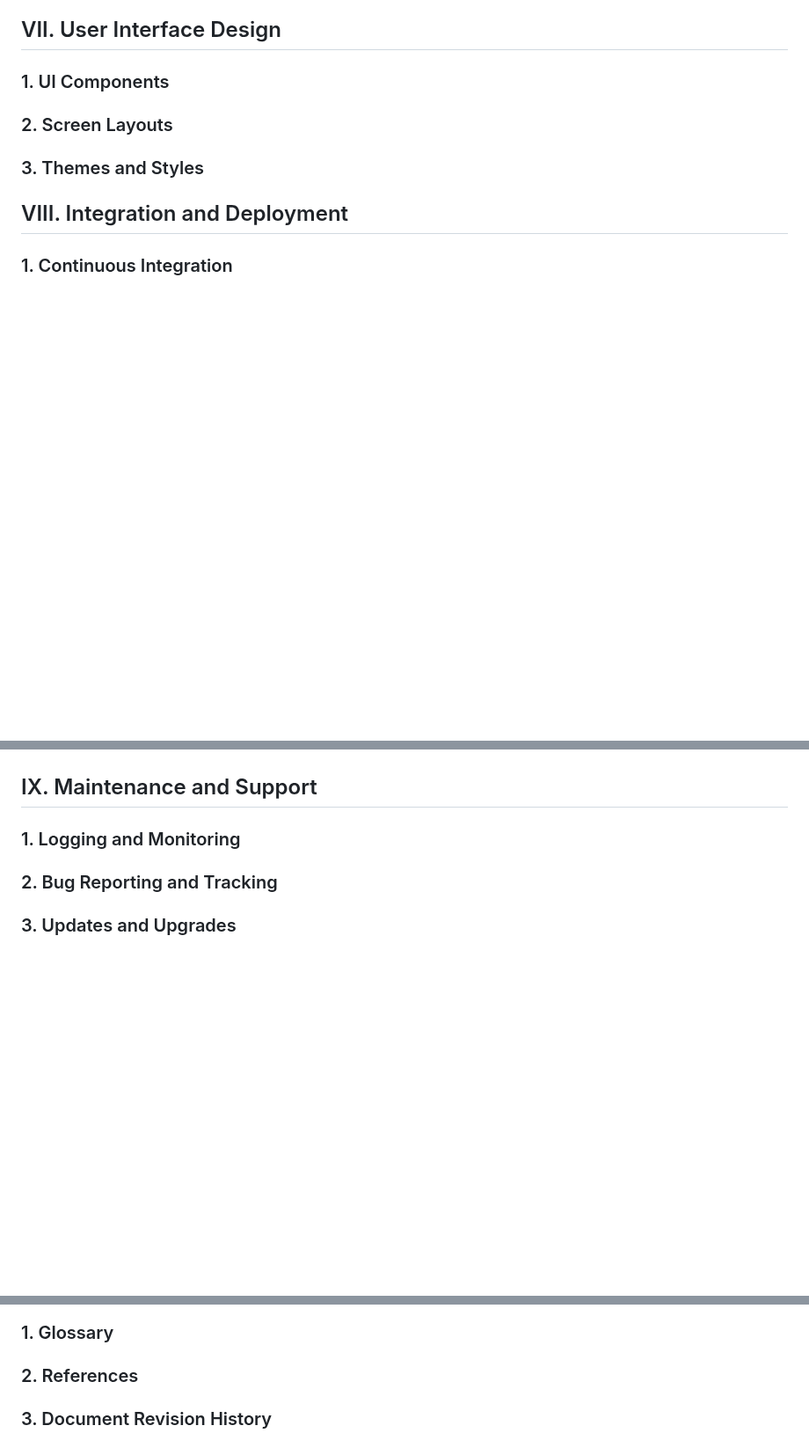
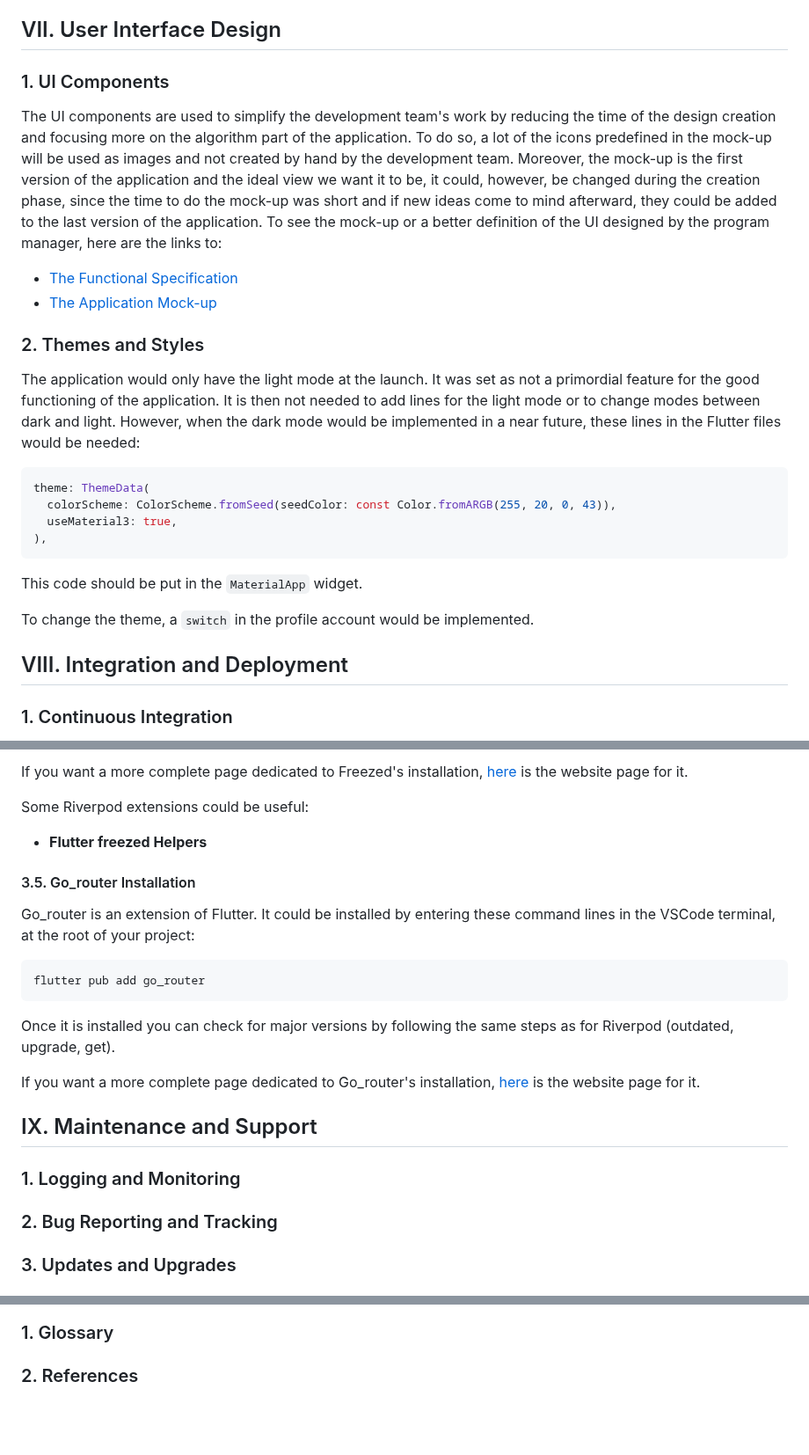
Before and after one commit to algosup/2023-2024-project-5-flutter-team-8, a Markdown page: documents/technical_specification/technical_specification.md, 3 parts joined by grey strips. Shown at 88% size. GitHub-like rendering; blank space fills up the shorter version.

Commit message:
technical_specification: User Interface Design, Integration and Deployment
Done: UI Components
Done: Themes and Styles
Done: Environment Configuration

````diff
--- a/documents/technical_specification/technical_specification.md
+++ b/documents/technical_specification/technical_specification.md
@@ -748,14 +751,26 @@ Finally, for every three new job offers, a certification would be sent to the us
 ### 1. UI Components
 
 <!-- Detail the UI components used and their purposes. -->
+The UI components are used to simplify the development team's work by reducing the time of the design creation and focusing more on the algorithm part of the application. To do so, a lot of the icons predefined in the mock-up will be used as images and not created by hand by the development team.
+Moreover, the mock-up is the first version of the application and the ideal view we want it to be, it could, however, be changed during the creation phase, since the time to do the mock-up was short and if new ideas come to mind afterward, they could be added to the last version of the application.
+To see the mock-up or a better definition of the UI designed by the program manager, here are the links to:
+- [The Functional Specification]()
+- [The Application Mock-up]()
 
-### 2. Screen Layouts
-
-<!-- Provide mock-ups and descriptions of each screen layout. -->
-
-### 3. Themes and Styles
+### 2. Themes and Styles
 
 <!-- Explain the theming and styling approach (e.g., light/dark mode). -->
+The application would only have the light mode at the launch. It was set as not a primordial feature for the good functioning of the application. It is then not needed to add lines for the light mode or to change modes between dark and light.
+However, when the dark mode would be implemented in a near future, these lines in the Flutter files would be needed:
+```Dart
+theme: ThemeData(
+  colorScheme: ColorScheme.fromSeed(seedColor: const Color.fromARGB(255, 20, 0, 43)),
+  useMaterial3: true,
+),
+```
+This code should be put in the ``MaterialApp`` widget.
+
+To change the theme, a ``switch`` in the profile account would be implemented.
 
 ## VIII. Integration and Deployment
 
@@ -807,3 +900,17 @@ There are a bit more steps than the App Store but the price is lower (25$ for th
+If you want a more complete page dedicated to Freezed's installation, [here](https://pub.dev/packages/freezed/install) is the website page for it.
+
+Some Riverpod extensions could be useful:
+- **Flutter freezed Helpers**
+
+#### 3.5. Go_router Installation
+
+Go_router is an extension of Flutter. It could be installed by entering these command lines in the VSCode terminal, at the root of your project:
+```terminal
+flutter pub add go_router
+```
+Once it is installed you can check for major versions by following the same steps as for Riverpod (outdated, upgrade, get).
+
+If you want a more complete page dedicated to Go_router's installation, [here](https://pub.dev/packages/go_router/install) is the website page for it.
 
 ## IX. Maintenance and Support
 
@@ -828,7 +935,3 @@ There are a bit more steps than the App Store but the price is lower (25$ for th
 ### 2. References
 
 <!-- List references and resources used in the preparation of the document. -->
-
-### 3. Document Revision History
-
-<!-- Include a table documenting the revision history of the technical specification document. -->
````
Also changed, not shown: other parts of documents/technical_specification/technical_specification.md (+84 -3 lines).
